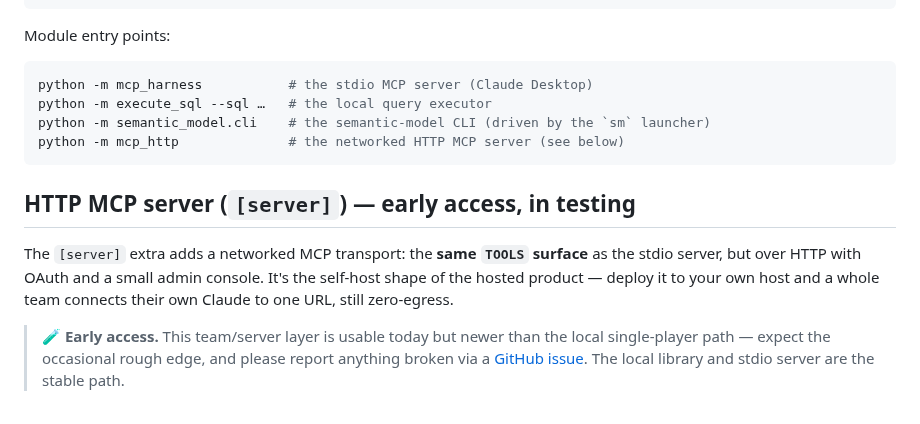
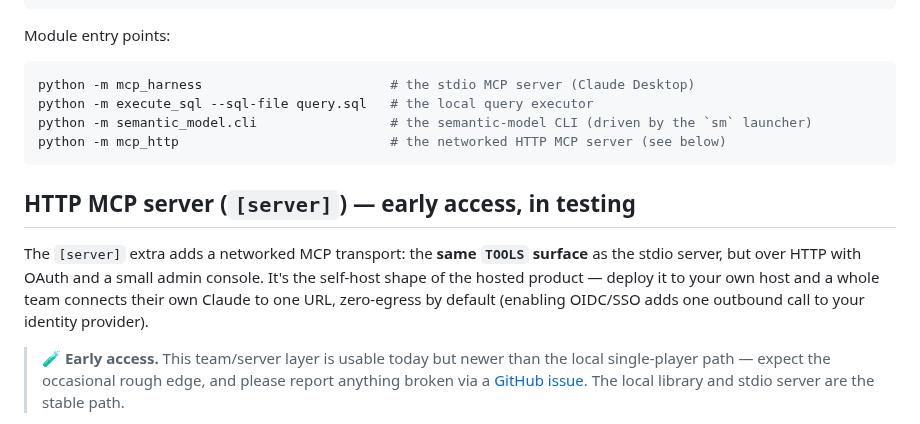
Before and after one commit to AgamiAI/agami-core, a Markdown page: packages/agami-core/README.md, the part around the change. Rendered like a GitHub page.

Commit message:
docs(pypi): address Copilot review — accurate execute_sql example + egress wording
- Entry-point example uses `--sql-file query.sql` (the preferred form per
  execute_sql's own docstring) instead of `--sql …` with a Unicode ellipsis that
  copy-pastes badly into a shell.
- "still zero-egress" → "zero-egress by default", matching the root README: the
  [server] extra's OIDC/SSO path makes one outbound call to the identity provider.

````diff
--- a/packages/agami-core/README.md
+++ b/packages/agami-core/README.md
@@ -53,18 +53,18 @@ import execute_sql
 Module entry points:
 
 ```bash
-python -m mcp_harness           # the stdio MCP server (Claude Desktop)
-python -m execute_sql --sql …   # the local query executor
-python -m semantic_model.cli    # the semantic-model CLI (driven by the `sm` launcher)
-python -m mcp_http              # the networked HTTP MCP server (see below)
+python -m mcp_harness                        # the stdio MCP server (Claude Desktop)
+python -m execute_sql --sql-file query.sql   # the local query executor
+python -m semantic_model.cli                 # the semantic-model CLI (driven by the `sm` launcher)
+python -m mcp_http                           # the networked HTTP MCP server (see below)
 ```
 
 ## HTTP MCP server (`[server]`) — early access, in testing
 
 The `[server]` extra adds a networked MCP transport: the **same `TOOLS` surface** as the stdio
 server, but over HTTP with OAuth and a small admin console. It's the self-host shape of the hosted
-product — deploy it to your own host and a whole team connects their own Claude to one URL, still
-zero-egress.
+product — deploy it to your own host and a whole team connects their own Claude to one URL,
+zero-egress by default (enabling OIDC/SSO adds one outbound call to your identity provider).
 
 > 🧪 **Early access.** This team/server layer is usable today but newer than the local single-player
 > path — expect the occasional rough edge, and please report anything broken via a
````
